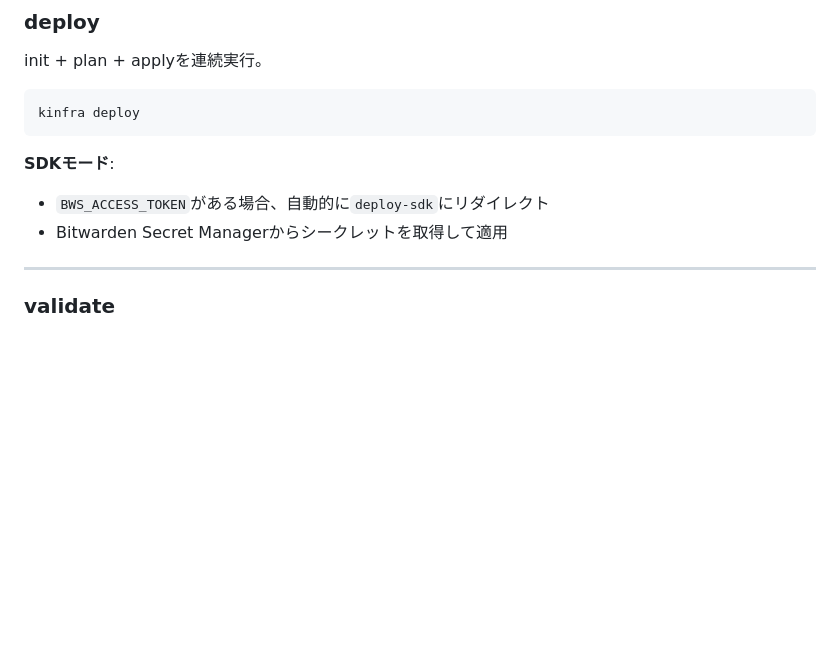
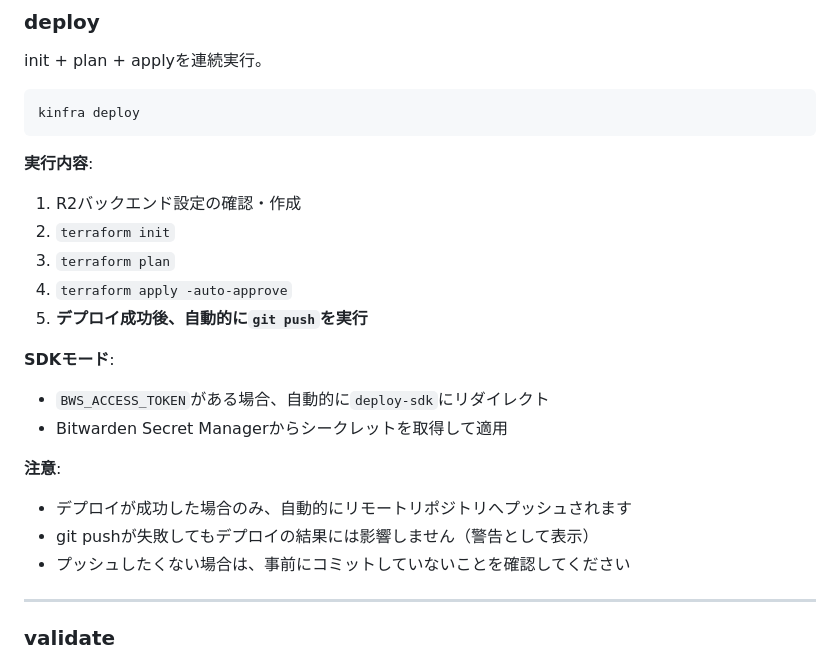
Before and after one commit to kigawa-net/kinfra, a Markdown page: docs/command-reference.md, the part around the change. Rendered like a GitHub page; blank space fills up the shorter version.

````diff
--- a/docs/command-reference.md
+++ b/docs/command-reference.md
@@ -128,9 +128,21 @@ init + plan + applyを連続実行。
 kinfra deploy
 ```
 
+**実行内容**:
+1. R2バックエンド設定の確認・作成
+2. `terraform init`
+3. `terraform plan`
+4. `terraform apply -auto-approve`
+5. **デプロイ成功後、自動的に`git push`を実行**
+
 **SDKモード**:
 - `BWS_ACCESS_TOKEN`がある場合、自動的に`deploy-sdk`にリダイレクト
 - Bitwarden Secret Managerからシークレットを取得して適用
+
+**注意**:
+- デプロイが成功した場合のみ、自動的にリモートリポジトリへプッシュされます
+- git pushが失敗してもデプロイの結果には影響しません（警告として表示）
+- プッシュしたくない場合は、事前にコミットしていないことを確認してください
 
 ---
 
````
